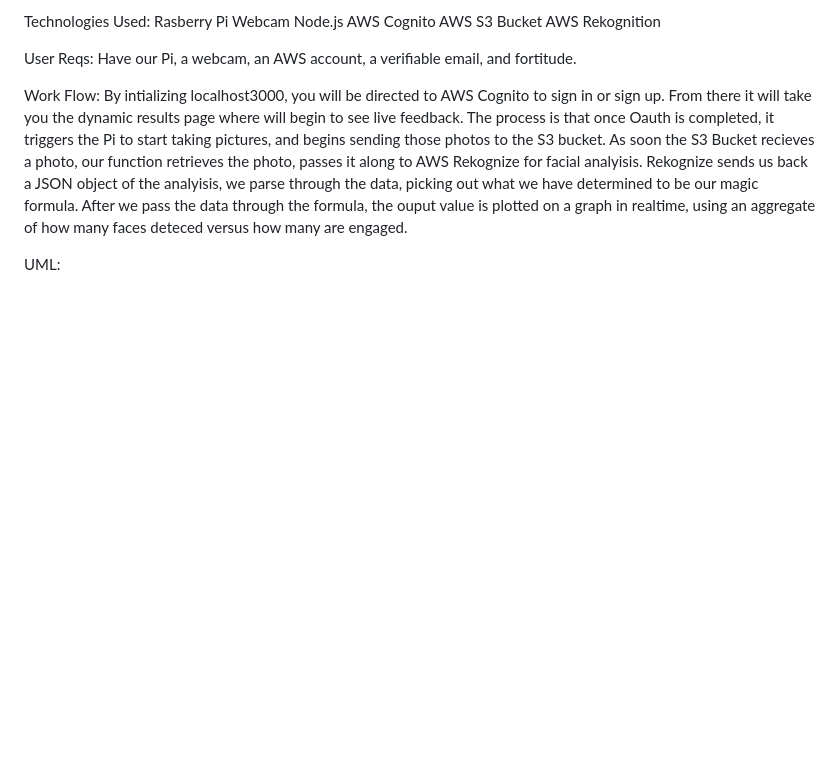
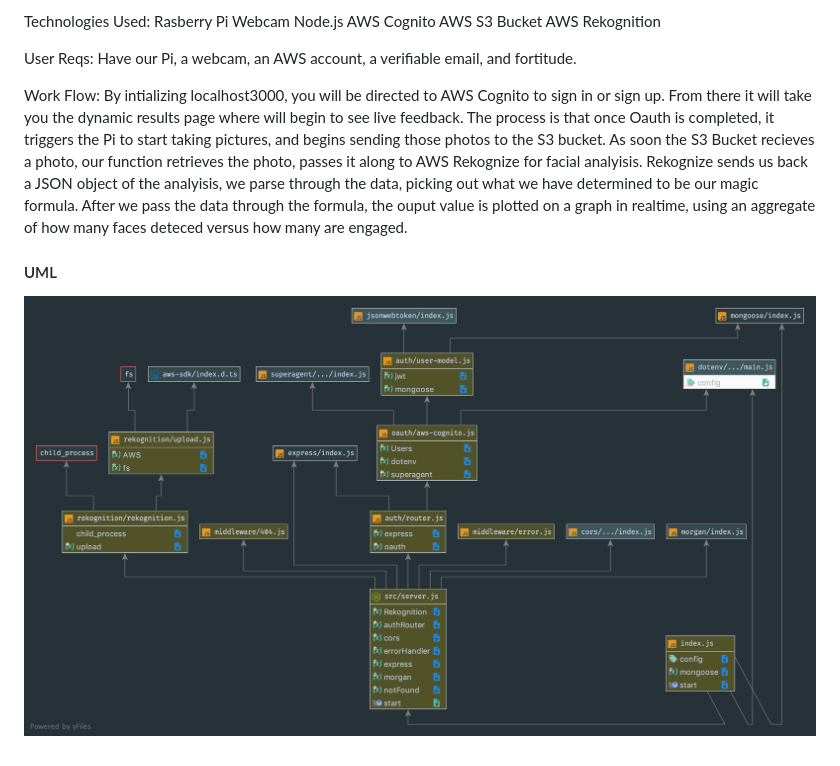
Before and after one commit to 401-heeded/Heeded-Final-App, a Markdown page: README.md, the part around the change. Rendered like a GitHub page; pictures changed too: uml.png (added); blank space fills up the shorter version.

Commit message:
adding uml

```diff
--- a/README.md
+++ b/README.md
@@ -57,4 +57,5 @@ Have our Pi, a webcam, an AWS account, a verifiable email, and fortitude.
 Work Flow:
 By intializing localhost3000, you will be directed to AWS Cognito to sign in or sign up. From there it will take you the dynamic results page where will begin to see live feedback. The process is that once Oauth is completed, it triggers the Pi to start taking pictures, and begins sending those photos to the S3 bucket. As soon the S3 Bucket recieves a photo, our function retrieves the photo, passes it along to AWS Rekognize for facial analyisis. Rekognize sends us back a JSON object of the analyisis, we parse through the data, picking out what we have determined to be our magic formula. After we pass the data through the formula, the ouput value is plotted on a graph in realtime, using an aggregate of how many faces deteced versus how many are engaged.
 
-UML:
+ #### UML
+![UML](uml.png)
```
